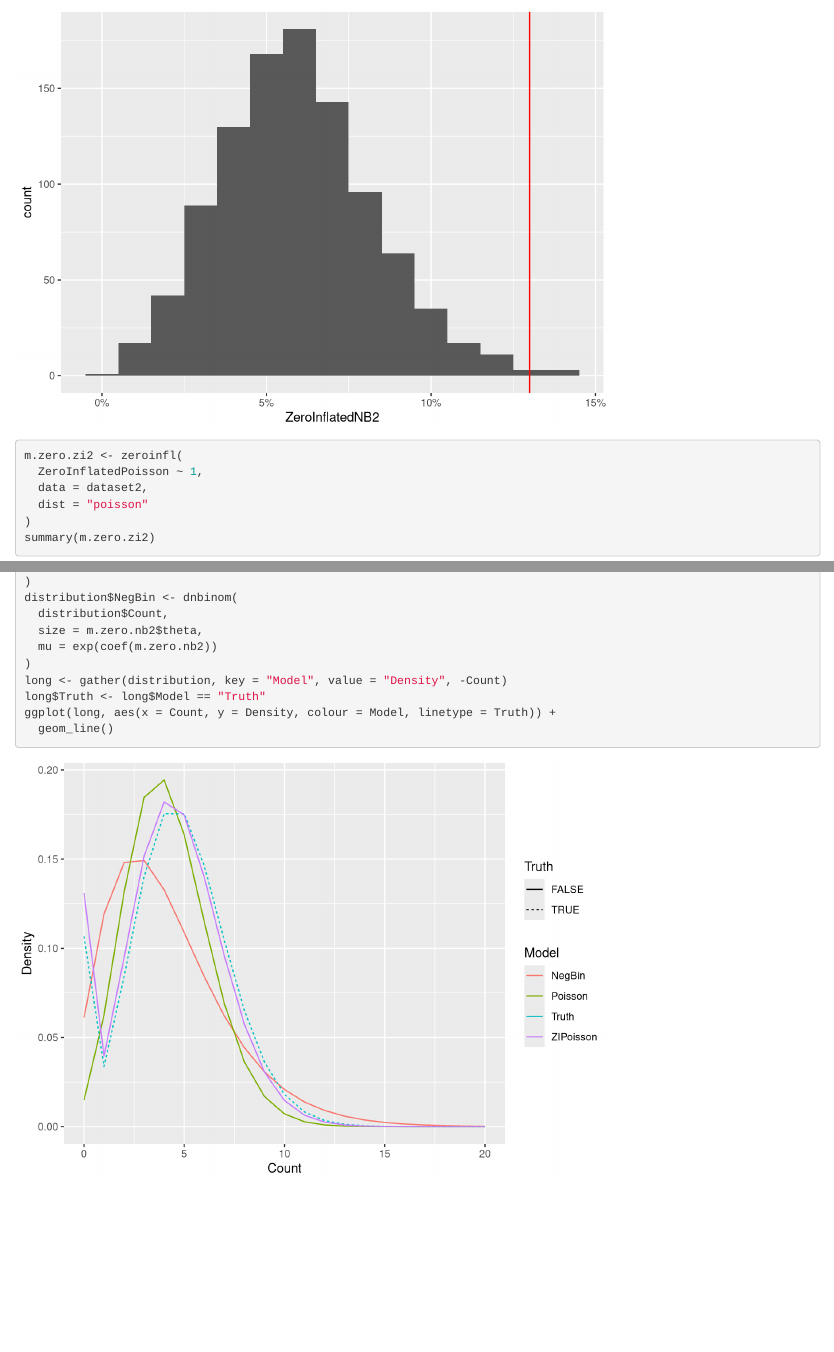
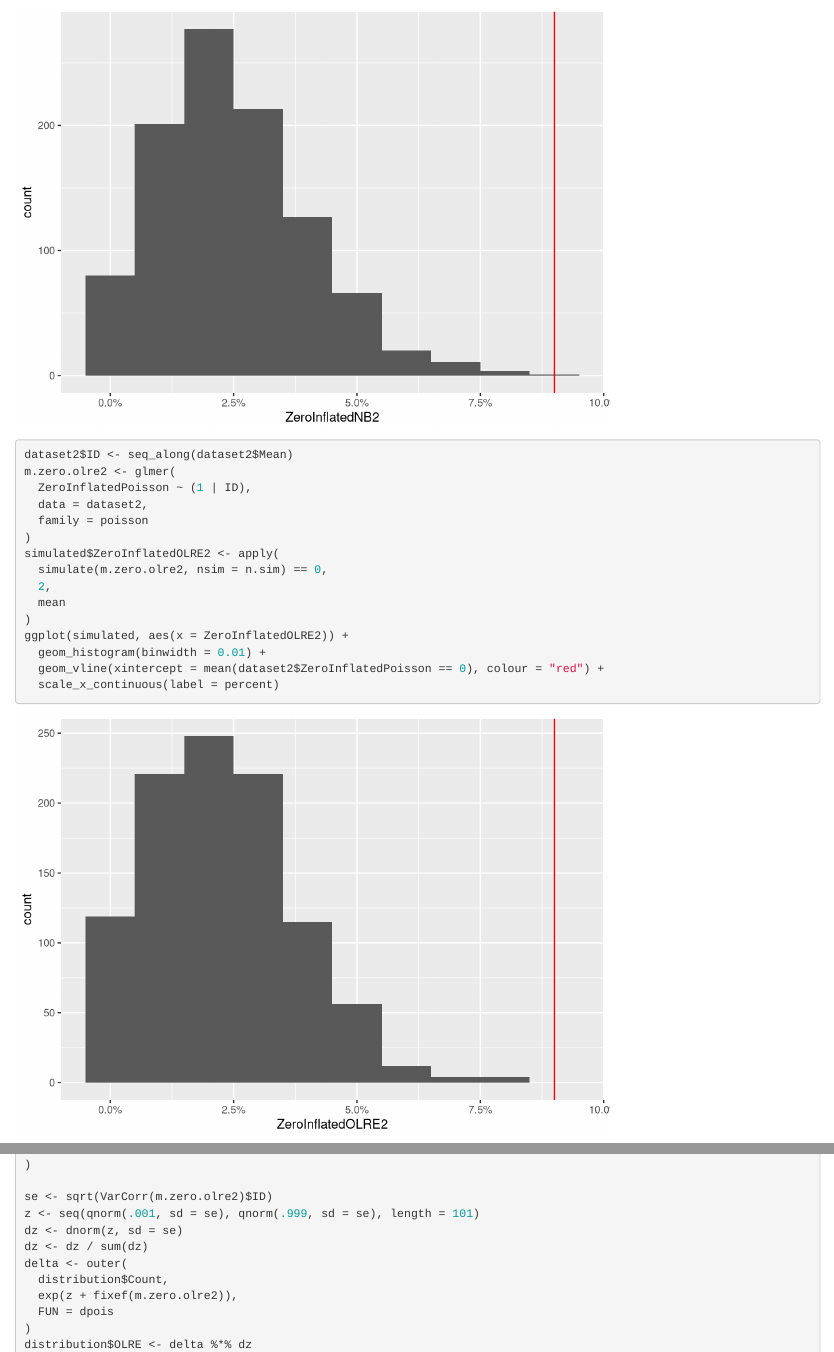
Before and after one commit to inbo/Rpubs, an R Markdown document (zeroinflation.Rmd): the page in a window 1100 px wide, from 13690 px down before the commit and from 15340 px down after it, and a second part further down, joined at a grey line. Rendered offline with R 4.5, knitr and Pandoc, with nearby package versions.

Commit message:
adding the observation level random effect option for fitting zero-inflated data

````diff
--- a/zeroinflation.Rmd
+++ b/zeroinflation.Rmd
@@ -19,6 +19,7 @@ library(scales)
 library(pscl)
 library(MASS)
 library(tidyr)
+library(lme4)
 set.seed(1234)
 n <- 1e4
 n.sim <- 1e3
@@ -169,6 +170,13 @@ When we fit a proper zero-inflated model to the zero-inflated Poisson variable,
 ```{r}
 m.zero.nb <- glm.nb(ZeroInflatedPoisson ~ factor(Mean), data = dataset)
 summary(m.zero.nb)
+dataset$ID <- seq_along(dataset$Mean)
+m.zero.olre <- glmer(
+  ZeroInflatedPoisson ~ factor(Mean) + (1 | ID),
+  data = dataset,
+  family = poisson
+)
+summary(m.zero.olre)
 ```
 
 ```{r}
@@ -178,6 +186,15 @@ simulated$ZeroInflatedNB <- apply(
   mean
 )
 ggplot(simulated, aes(x = ZeroInflatedNB)) +
+  geom_histogram(binwidth = 0.0005) +
+  geom_vline(xintercept = mean(dataset$ZeroInflatedPoisson == 0), colour = "red") +
+  scale_x_continuous(label = percent)
+simulated$ZeroInflatedOLRE <- apply(
+  simulate(m.zero.olre, nsim = n.sim) == 0,
+  2,
+  mean
+)
+ggplot(simulated, aes(x = ZeroInflatedOLRE)) +
   geom_histogram(binwidth = 0.0005) +
   geom_vline(xintercept = mean(dataset$ZeroInflatedPoisson == 0), colour = "red") +
   scale_x_continuous(label = percent)
@@ -216,3 +236,15 @@ ggplot(simulated, aes(x = ZeroInflatedNB2)) +
+dataset2$ID <- seq_along(dataset2$Mean)
+m.zero.olre2 <- glmer(
+  ZeroInflatedPoisson ~ (1 | ID),
+  data = dataset2,
+  family = poisson
+)
+simulated$ZeroInflatedOLRE2 <- apply(
+  simulate(m.zero.olre2, nsim = n.sim) == 0,
+  2,
+  mean
+)
+ggplot(simulated, aes(x = ZeroInflatedOLRE2)) +
   geom_histogram(binwidth = 0.01) +
   geom_vline(xintercept = mean(dataset2$ZeroInflatedPoisson == 0), colour = "red") +
   scale_x_continuous(label = percent)
@@ -255,6 +287,18 @@ distribution$ZIPoisson <- dpois(
   plogis(coef(m.zero.zi2)[2]),
   0
 )
+
+se <- sqrt(VarCorr(m.zero.olre2)$ID)
+z <- seq(qnorm(.001, sd = se), qnorm(.999, sd = se), length = 101)
+dz <- dnorm(z, sd = se)
+dz <- dz / sum(dz)
+delta <- outer(
+  distribution$Count,
+  exp(z + fixef(m.zero.olre2)),
+  FUN = dpois
+)
+distribution$OLRE <- delta %*% dz
+
 distribution$NegBin <- dnbinom(
   distribution$Count,
   size = m.zero.nb2$theta,
````
Also changed, not shown: zeroinflation.Rmd (3 more changed lines).
